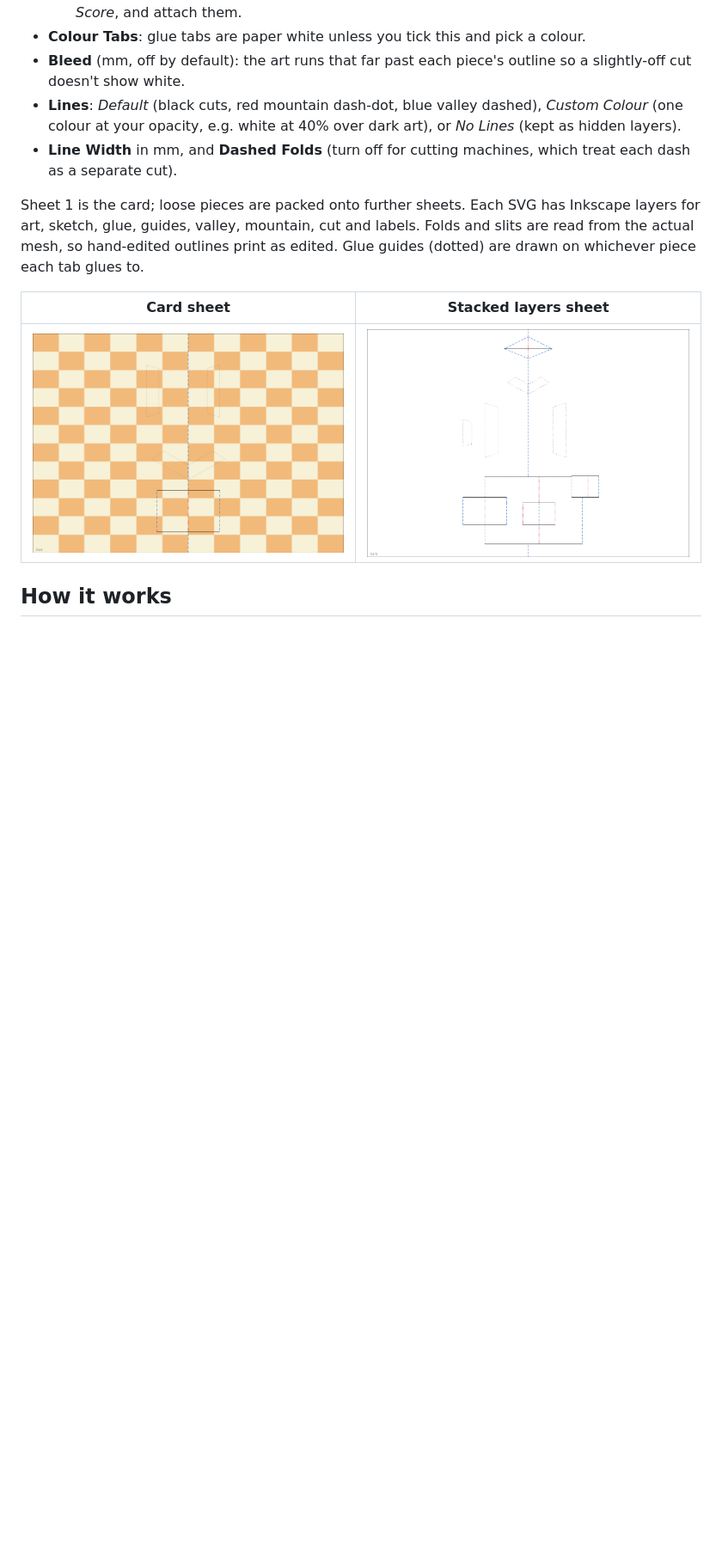
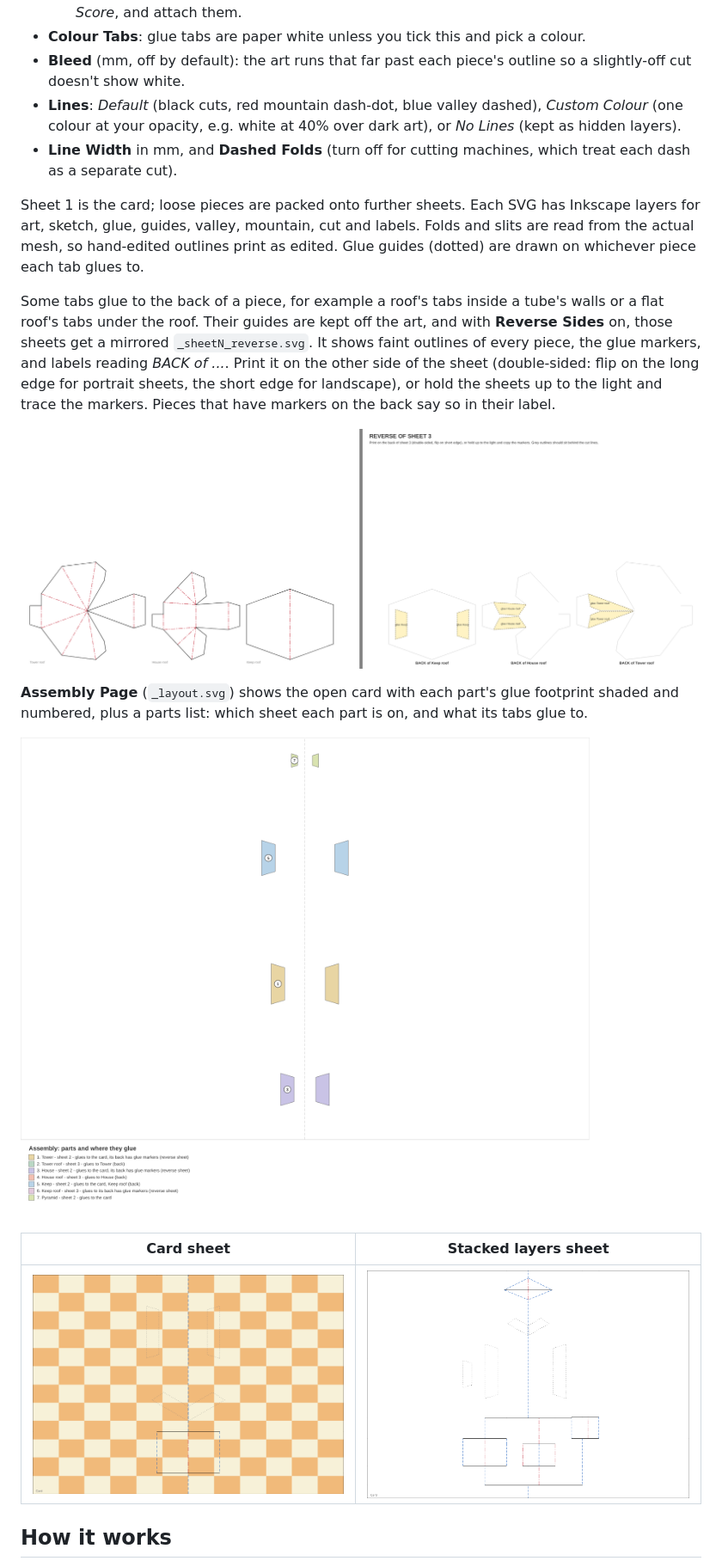
Before and after one commit to Liatach/Pop-UpPro, a Markdown page: README.md, the part around one of its changes. Shown at 86% size. GitHub-like rendering; pictures changed too: docs/images/assembly.png (added), docs/images/reverse.png (added); blank space fills up the shorter version.

```diff
--- a/README.md
+++ b/README.md
@@ -241,6 +255,23 @@ labels. Folds and slits are read from the actual mesh, so hand-edited
 outlines print as edited. Glue guides (dotted) are drawn on whichever piece
 each tab glues to.
 
+Some tabs glue to the back of a piece, for example a roof's tabs inside a
+tube's walls or a flat roof's tabs under the roof. Their guides are kept off
+the art, and with **Reverse Sides** on, those sheets get a mirrored
+`_sheetN_reverse.svg`. It shows faint outlines of every piece, the glue
+markers, and labels reading *BACK of ...*. Print it on the other side of the
+sheet (double-sided: flip on the long edge for portrait sheets, the short
+edge for landscape), or hold the sheets up to the light and trace the
+markers. Pieces that have markers on the back say so in their label.
+
+![A sheet of roof pieces and its reverse](docs/images/reverse.png)
+
+**Assembly Page** (`_layout.svg`) shows the open card with each part's glue
+footprint shaded and numbered, plus a parts list: which sheet each part is
+on, and what its tabs glue to.
+
+![Assembly page](docs/images/assembly.png)
+
 | Card sheet | Stacked layers sheet |
 |---|---|
 | ![](docs/images/sheet1.png) | ![](docs/images/stacked_sheet.png) |
```
Also changed, not shown: other parts of README.md (+22 -8 lines), docs/images/flat_roof.jpg (added), docs/images/roofs.jpg (added), 9 other files.
